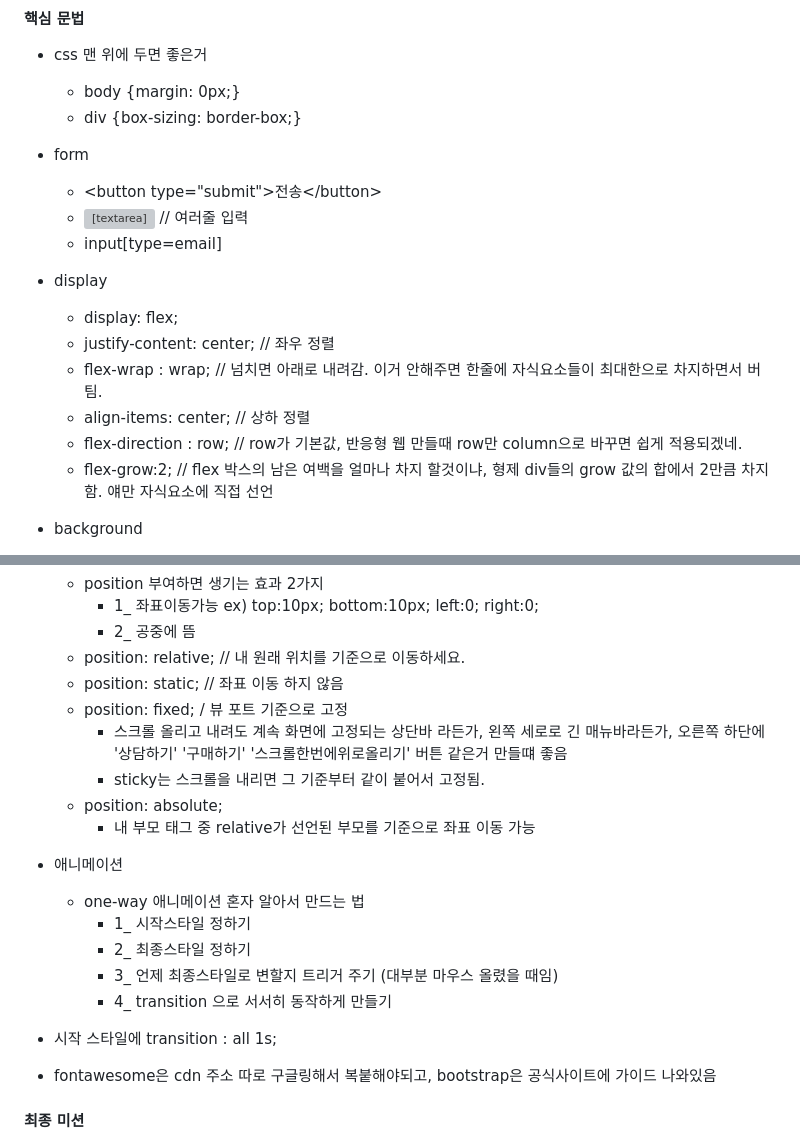
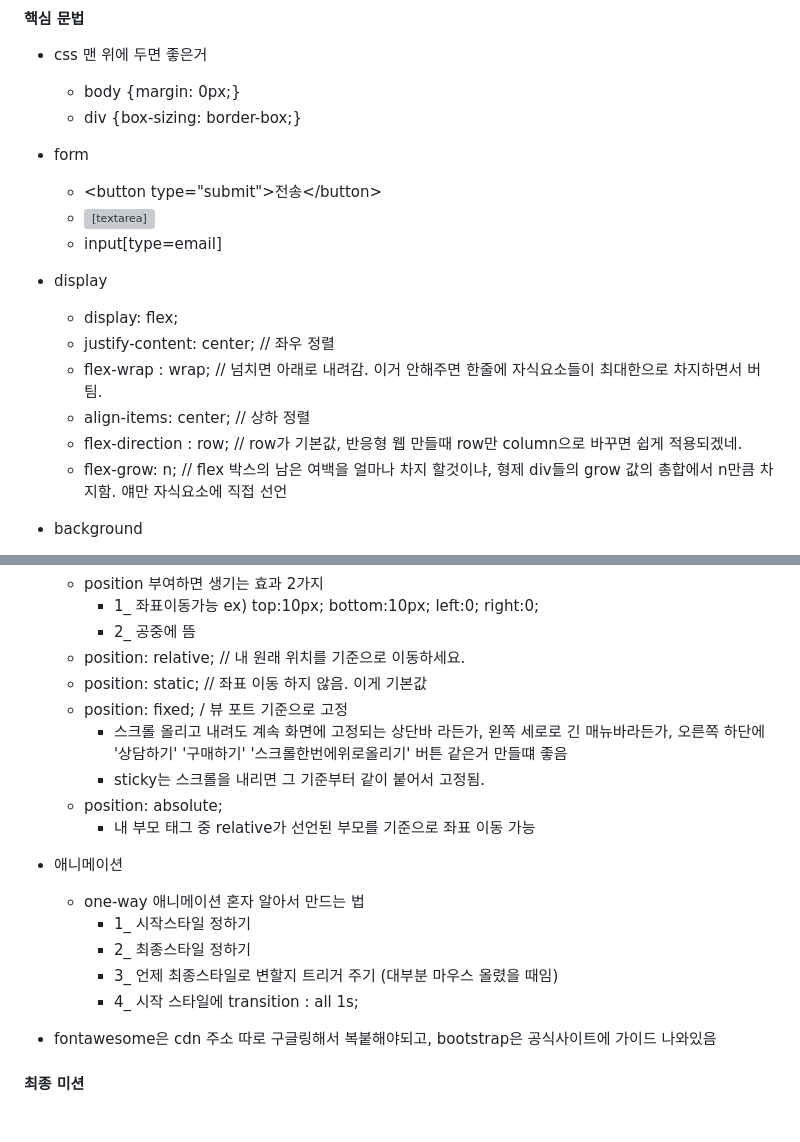
Before and after one commit to Joshua-Shin/htmlcssstudy2, a Markdown page: README.md, 2 parts joined by grey strips. GitHub-like rendering; blank space fills up the shorter version; grey boxes are pictures that could not be loaded.

```diff
--- a/README.md
+++ b/README.md
@@ -8,7 +8,7 @@
 
 - form
   - \<button type="submit">전송\</button>
-  - <textarea cols="30" rows="10"></textarea> // 여러줄 입력
+  - <textarea cols="30" rows="10"></textarea>
   - input[type=email]
 
 - display
@@ -17,7 +17,7 @@
   - flex-wrap : wrap; // 넘치면 아래로 내려감. 이거 안해주면 한줄에 자식요소들이 최대한으로 차지하면서 버팀.
   - align-items: center; // 상하 정렬
   - flex-direction : row; // row가 기본값, 반응형 웹 만들때 row만 column으로 바꾸면 쉽게 적용되겠네.
-  - flex-grow:2; // flex 박스의 남은 여백을 얼마나 차지 할것이냐, 형제 div들의 grow 값의 합에서 2만큼 차지함. 얘만 자식요소에 직접 선언
+  - flex-grow: n; // flex 박스의 남은 여백을 얼마나 차지 할것이냐, 형제 div들의 grow 값의 총합에서 n만큼 차지함. 얘만 자식요소에 직접 선언
 
 - background
   - background-image : url(../img/shoes.jpg);
@@ -32,7 +32,7 @@
     - 1_ 좌표이동가능 ex) top:10px; bottom:10px; left:0; right:0;
     - 2_ 공중에 뜸
   - position: relative; // 내 원래 위치를 기준으로 이동하세요.
-  - position: static; // 좌표 이동 하지 않음
+  - position: static; // 좌표 이동 하지 않음. 이게 기본값
   - position: fixed; / 뷰 포트 기준으로 고정
     - 스크롤 올리고 내려도 계속 화면에 고정되는 상단바 라든가, 왼쪽 세로로 긴 매뉴바라든가, 오른쪽 하단에 '상담하기' '구매하기' '스크롤한번에위로올리기' 버튼 같은거 만들떄 좋음
     - sticky는 스크롤을 내리면 그 기준부터 같이 붙어서 고정됨.
@@ -43,8 +43,7 @@
     - 1_ 시작스타일 정하기
     - 2_ 최종스타일 정하기
     - 3_ 언제 최종스타일로 변할지 트리거 주기 (대부분 마우스 올렸을 때임)
-    - 4_ transition 으로 서서히 동작하게 만들기
-- 시작 스타일에 transition : all 1s;
+    - 4_ 시작 스타일에 transition : all 1s;
 
 - fontawesome은 cdn 주소 따로 구글링해서 복붙해야되고, bootstrap은 공식사이트에 가이드 나와있음
 
```
